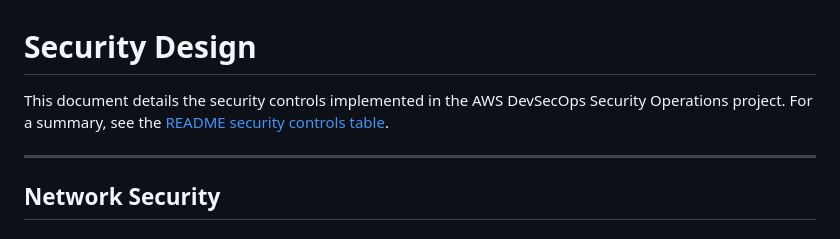
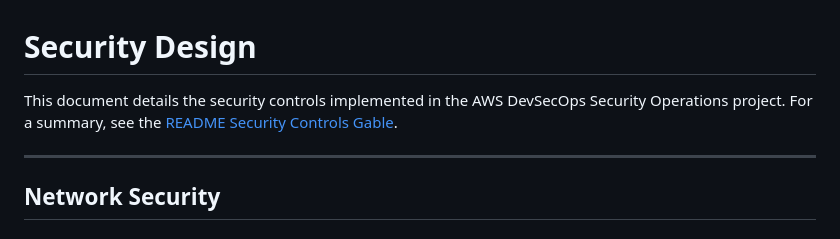
Before and after one commit to Zach-Maestas/aws-security-ops-pipeline, a Markdown page: docs/security.md, the part around the change. GitHub-like rendering.

```diff
--- a/docs/security.md
+++ b/docs/security.md
@@ -1,6 +1,6 @@
 # Security Design
 
-This document details the security controls implemented in the AWS DevSecOps Security Operations project. For a summary, see the [README security controls table](../README.md#security-controls).
+This document details the security controls implemented in the AWS DevSecOps Security Operations project. For a summary, see the [README Security Controls Gable](../README.md#security-controls).
 
 ---
 
```
